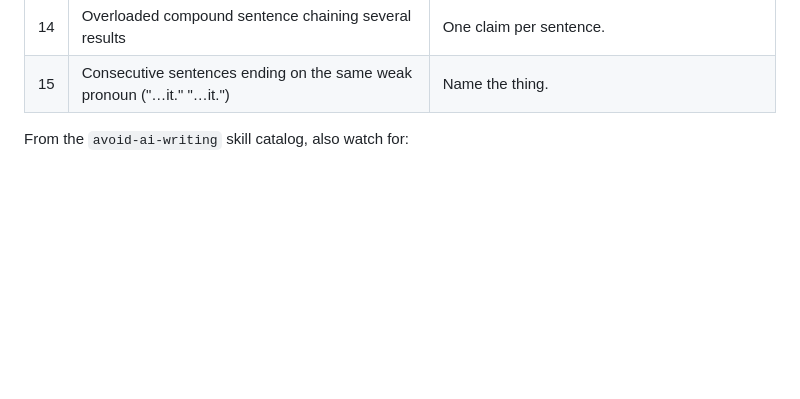
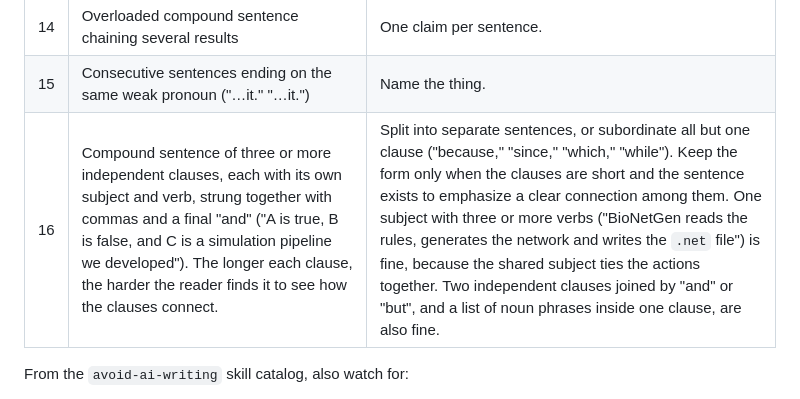
Before and after one commit to RuleWorld/bionetgen-book, a Markdown page: STYLE.md, the part around the change. Rendered like a GitHub page; blank space fills up the shorter version.

Commit message:
STYLE.md: rule 16, avoid compound sentences of three or more long independent clauses
One subject with several verbs is fine; the form is kept only when the
clauses are short and the sentence emphasizes their connection.

Co-Authored-By: Claude Opus 5.5 <noreply@anthropic.com>

```diff
--- a/STYLE.md
+++ b/STYLE.md
@@ -106,6 +106,7 @@ From the R01 `STYLE.md` table, the tells that apply to textbook prose:
 | 13 | Unresolved demonstrative at the start of a paragraph or caption ("This is…") | Name the referent. |
 | 14 | Overloaded compound sentence chaining several results | One claim per sentence. |
 | 15 | Consecutive sentences ending on the same weak pronoun ("…it." "…it.") | Name the thing. |
+| 16 | Compound sentence of three or more independent clauses, each with its own subject and verb, strung together with commas and a final "and" ("A is true, B is false, and C is a simulation pipeline we developed"). The longer each clause, the harder the reader finds it to see how the clauses connect. | Split into separate sentences, or subordinate all but one clause ("because," "since," "which," "while"). Keep the form only when the clauses are short and the sentence exists to emphasize a clear connection among them. One subject with three or more verbs ("BioNetGen reads the rules, generates the network and writes the `.net` file") is fine, because the shared subject ties the actions together. Two independent clauses joined by "and" or "but", and a list of noun phrases inside one clause, are also fine. |
 
 From the `avoid-ai-writing` skill catalog, also watch for:
 
```
